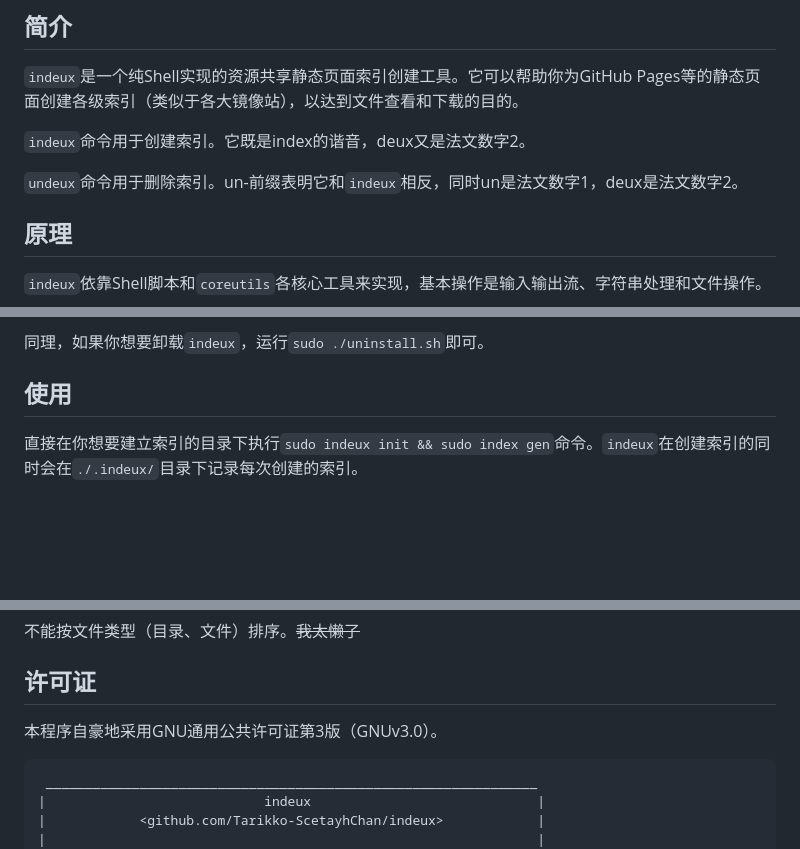
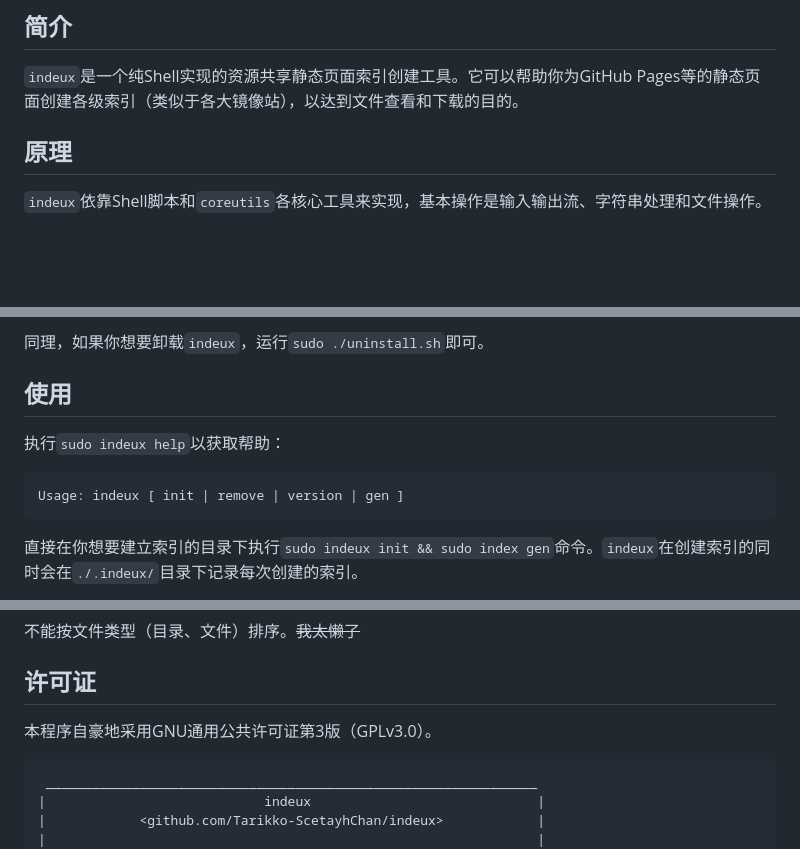
Before and after one commit to scetayh/indeux, a Markdown page: README.md, 3 parts joined by grey strips. GitHub-like rendering; blank space fills up the shorter version.

Commit message:
修改：     README.md

````diff
--- a/README.md
+++ b/README.md
@@ -3,10 +3,6 @@
 ## 简介
 
 `indeux`是一个纯Shell实现的资源共享静态页面索引创建工具。它可以帮助你为GitHub Pages等的静态页面创建各级索引（类似于各大镜像站），以达到文件查看和下载的目的。
-
-`indeux`命令用于创建索引。它既是index的谐音，deux又是法文数字2。
-
-`undeux`命令用于删除索引。un-前缀表明它和`indeux`相反，同时un是法文数字1，deux是法文数字2。
 
 ## 原理
 
@@ -35,6 +31,12 @@ sudo ./install.sh
 
 ## 使用
 
+执行`sudo indeux help`以获取帮助：
+
+```
+Usage: indeux [ init | remove | version | gen ]
+```
+
 直接在你想要建立索引的目录下执行`sudo indeux init && sudo index gen`命令。`indeux`在创建索引的同时会在`./.indeux/`目录下记录每次创建的索引。
 
 创建完成后，更新页面即可。在GitHub Pages中，你只需要执行`git commit -a && git push`。[示例页面戳此](https://commons.tarikko-scetayhchan.top)。
@@ -49,7 +51,7 @@ sudo ./install.sh
 
 ## 许可证
 
-本程序自豪地采用GNU通用公共许可证第3版（GNUv3.0）。
+本程序自豪地采用GNU通用公共许可证第3版（GPLv3.0）。
 
 ```
  _______________________________________________________________
````
